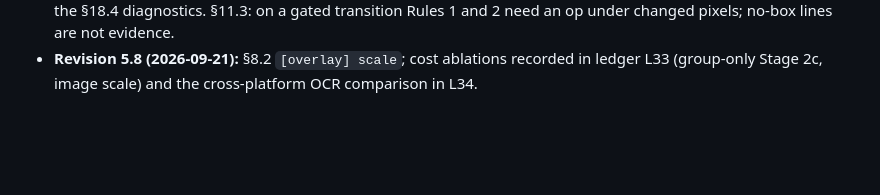
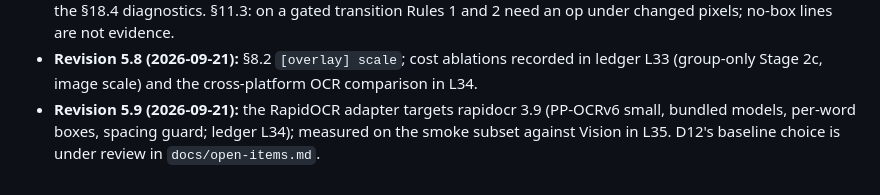
Before and after one commit to harrisonogle/scry, a Markdown page: docs/visual-transcript-pipeline-design.md, the part around the change. Rendered like a GitHub page; blank space fills up the shorter version.

```diff
--- a/docs/visual-transcript-pipeline-design.md
+++ b/docs/visual-transcript-pipeline-design.md
@@ -1156,3 +1156,4 @@ Prior art recalled from training, not fetched during design **[verify IDs]**:
 - **Revision 5.6 (2026-09-20):** §8.3 adds the group-only Stage 2c mode (`[model] stage2c_transcribe = false`, §16) for the §18.3 item 3 cost ablation; Stage 3 treats an empty `vlm_lines` entry as no reading.
 - **Revision 5.7 (2026-09-20):** §11.2 adds the pixel gate (ledger L32): Stage 4 compares the two PNGs by Stage 1's rule, records `pixels` on the transition and `under_change` on every op (§10.2), and on a near-static pair (≤ `pixel_gate_max_fraction`, §16) drops the ops on unchanged lines before transients, coalescing and trivial tagging; Stage 5's diff text ends with the changed-pixel line (§12); `ops_vetoed` and `pixel_gated_transitions` join the §18.4 diagnostics. §11.3: on a gated transition Rules 1 and 2 need an op under changed pixels; no-box lines are not evidence.
 - **Revision 5.8 (2026-09-21):** §8.2 `[overlay] scale`; cost ablations recorded in ledger L33 (group-only Stage 2c, image scale) and the cross-platform OCR comparison in L34.
+- **Revision 5.9 (2026-09-21):** the RapidOCR adapter targets rapidocr 3.9 (PP-OCRv6 small, bundled models, per-word boxes, spacing guard; ledger L34); measured on the smoke subset against Vision in L35. D12's baseline choice is under review in `docs/open-items.md`.
```
Also changed, not shown: docs/decision-ledger.md (+1 -0 lines), docs/open-items.md (+3 -3 lines).
